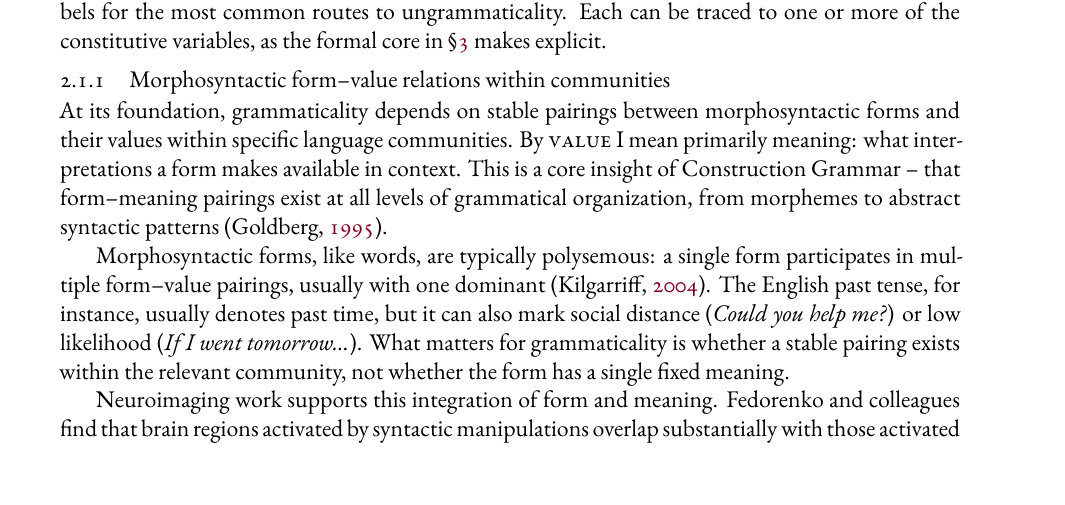
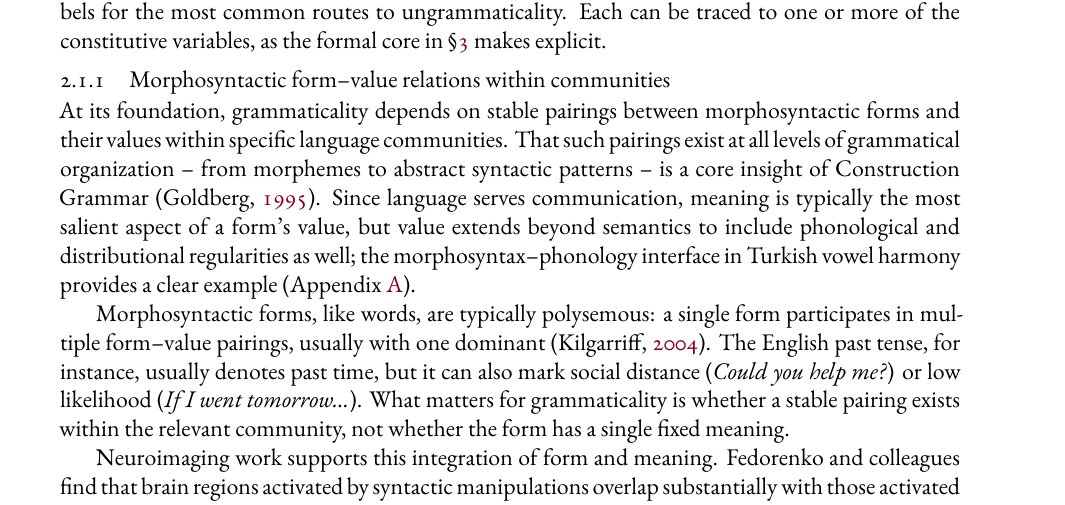
Before and after one commit to BrettRey/Grammaticality-de-idealized-v2, a LaTeX paper (main.tex): part of page 5 of 43, cut so that both start at the same text. Compiled offline with XeLaTeX.

Commit message:
Revise §2.1.1 opening: meaning as most salient value
- Don't redefine value (already defined in §2 intro)
- Meaning is most salient because language serves communication
- Value extends beyond semantics (phonological, distributional)
- Link forward to Turkish vowel harmony appendix as example

Co-Authored-By: Claude Opus 4.5 <noreply@anthropic.com>

```diff
--- a/main.tex
+++ b/main.tex
@@ -284,7 +284,7 @@ The diagnostic categories described below aren't primitives of the model but rat
 
 \subsubsection{Morphosyntactic form--value relations within communities}\label{sec:f-m-pair-in-community}
 
-At its foundation, grammaticality depends on stable pairings between morphosyntactic forms and their values within specific language communities. By \term{value} I mean primarily meaning: what interpretations a form makes available in context. This is a core insight of Construction Grammar~-- that form--meaning pairings exist at all levels of grammatical organization, from morphemes to abstract syntactic patterns \autocite{goldberg1995constructions}.
+At its foundation, grammaticality depends on stable pairings between morphosyntactic forms and their values within specific language communities. That such pairings exist at all levels of grammatical organization~-- from morphemes to abstract syntactic patterns~-- is a core insight of Construction Grammar \autocite{goldberg1995constructions}. Since language serves communication, meaning is typically the most salient aspect of a form's value, but value extends beyond semantics to include phonological and distributional regularities as well; the morphosyntax--phonology interface in Turkish vowel harmony provides a clear example (Appendix~\ref{app:turkish-harmony}).
 
 Morphosyntactic forms, like words, are typically polysemous: a single form participates in multiple form--value pairings, usually with one dominant \autocite{Kilgarriff2004}. The English past tense, for instance, usually denotes past time, but it can also mark social distance (\mention{Could you help me?}) or low likelihood (\mention{If I went tomorrow\dots}). What matters for grammaticality is whether a stable pairing exists within the relevant community, not whether the form has a single fixed meaning.
 
```
